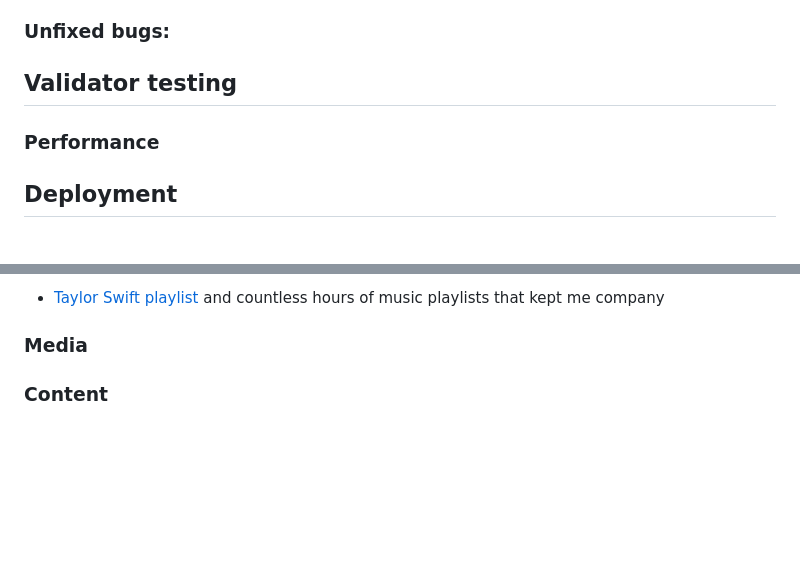
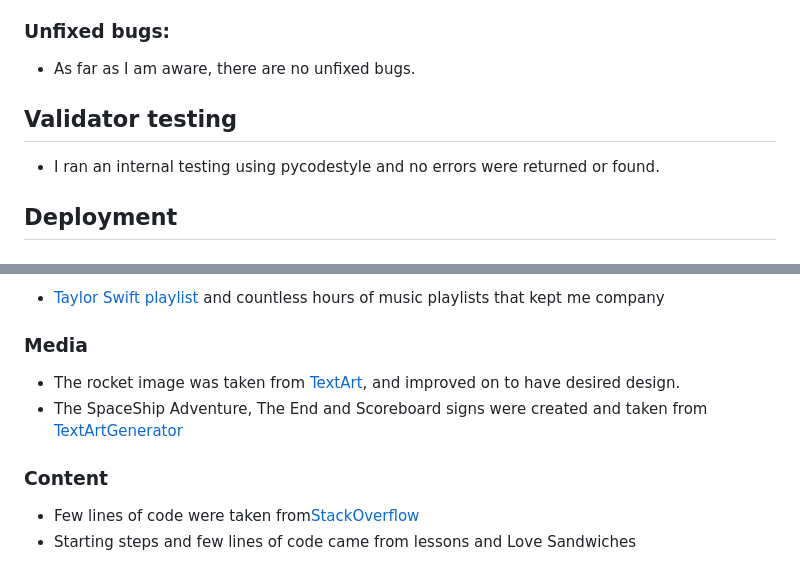
Before and after one commit to LukaB25/spaceship-adventure, a Markdown page: README.md, 2 parts joined by grey strips. Drawn GitHub-style; blank space fills up the shorter version.

Commit message:
Add unfixed bugs, validator testing, media and content

```diff
--- a/README.md
+++ b/README.md
@@ -113,9 +113,11 @@
 
 ### Unfixed bugs:
 
+- As far as I am aware, there are no unfixed bugs.
+
 ## Validator testing
 
-### Performance
+- I ran an internal testing using pycodestyle and no errors were returned or found.
 
 ## Deployment
 
@@ -138,4 +140,10 @@
 
 ### Media
 
+- The rocket image was taken from [TextArt](https://textart.sh/topic/rocket), and improved on to have desired design.
+- The SpaceShip Adventure, The End and Scoreboard signs were created and taken from [TextArtGenerator](https://www.textartgenerator.net/)
+
 ### Content
+
+- Few lines of code were taken from[StackOverflow](https://stackoverflow.com/questions/72047933/accessing-a-value-by-index-in-enumerate-for-loop)
+- Starting steps and few lines of code came from  lessons and Love Sandwiches
```
